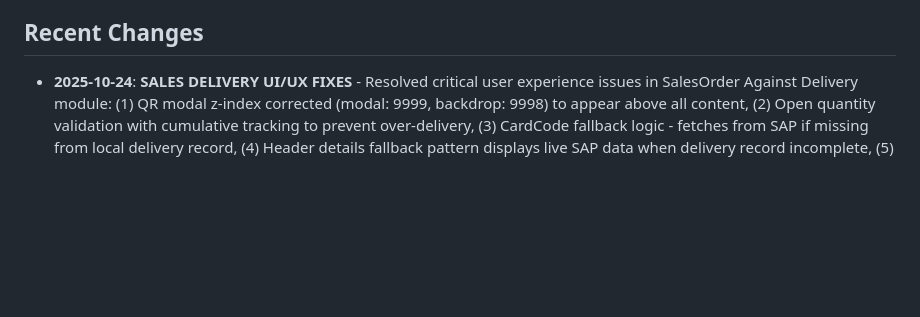
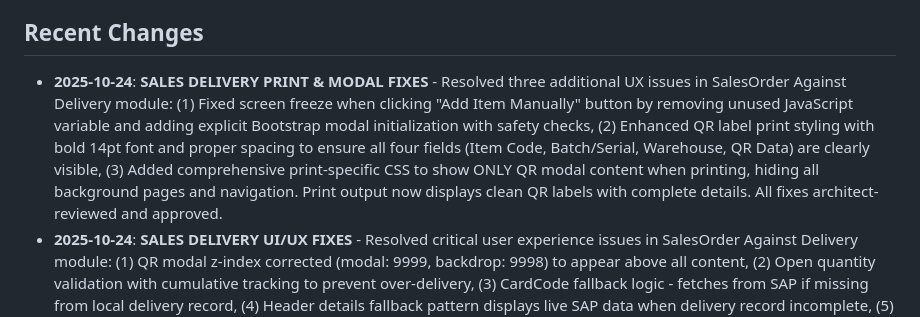
Before and after one commit to pragavigithub/20251006_BarCode_dev, a Markdown page: replit.md, the part around the change. Drawn GitHub-style; blank space fills up the shorter version.

Commit message:
Fix delivery module freezes, improve QR label display, and clean up printing
Resolve screen freezes on manual item addition, enhance QR label formatting for delivery details, and ensure only QR labels print by applying specific CSS rules.

Replit-Commit-Author: Agent
Replit-Commit-Session-Id: 3fafa28a-6e89-40c1-a8b3-c9e9da3132a5
Replit-Commit-Checkpoint-Type: full_checkpoint
Replit-Commit-Screenshot-Url: https://storage.googleapis.com/screenshot-production-us-central1/90c517b3-3bd3-43f0-91ce-abae9c64dc5f/3fafa28a-6e89-40c1-a8b3-c9e9da3132a5/Q7oRvYk

```diff
--- a/replit.md
+++ b/replit.md
@@ -4,6 +4,7 @@
 A Flask-based Warehouse Management System (WMS) designed to streamline inventory operations. It features seamless integration with SAP for core functionalities like barcode scanning, goods receipt, pick list generation, and inventory transfers. The system aims to enhance efficiency, accuracy, and control over warehouse logistics. The project envisions a future where warehouse operations are fully digitized, minimizing manual errors and maximizing throughput, potentially serving as a model for small to medium-sized enterprises.
 
 ## Recent Changes
+*   **2025-10-24**: **SALES DELIVERY PRINT & MODAL FIXES** - Resolved three additional UX issues in SalesOrder Against Delivery module: (1) Fixed screen freeze when clicking "Add Item Manually" button by removing unused JavaScript variable and adding explicit Bootstrap modal initialization with safety checks, (2) Enhanced QR label print styling with bold 14pt font and proper spacing to ensure all four fields (Item Code, Batch/Serial, Warehouse, QR Data) are clearly visible, (3) Added comprehensive print-specific CSS to show ONLY QR modal content when printing, hiding all background pages and navigation. Print output now displays clean QR labels with complete details. All fixes architect-reviewed and approved.
 *   **2025-10-24**: **SALES DELIVERY UI/UX FIXES** - Resolved critical user experience issues in SalesOrder Against Delivery module: (1) QR modal z-index corrected (modal: 9999, backdrop: 9998) to appear above all content, (2) Open quantity validation with cumulative tracking to prevent over-delivery, (3) CardCode fallback logic - fetches from SAP if missing from local delivery record, (4) Header details fallback pattern displays live SAP data when delivery record incomplete, (5) BaseLine validation fix - changed to `isNaN()` to allow SAP line 0 (first line), (6) Fractional quantity support restored (`step="0.01"` `min="0.01"`), (7) Quantity defaults to remaining open quantity instead of capped at 1. All fixes architect-reviewed and approved.
 *   **2025-10-24**: **SALES DELIVERY SQL QUERY INTEGRATION** - Updated SalesOrder Against Delivery module to use custom SQL queries as primary method with robust fallback chain. `get_so_series()` now tries: (1) SQL Query `Get_SO_Series` for full series list with proper names, (2) v2 Series API, (3) v1 Orders query as last resort. `get_so_doc_entry()` now tries: (1) SQL Query `Get_SO_Details` with ParamList parameters, (2) OData filter on Orders table. This leverages existing SAP B1 SQL query configuration while maintaining backward compatibility with systems that don't have SQL queries configured. Added comprehensive logging with emoji indicators for easy troubleshooting of which method succeeded.
 *   **2025-10-23**: **SALES ORDER AGAINST DELIVERY MODULE** - Created new "SalesOrder Against Delivery" module for creating Delivery Notes against Sales Orders. Features include: SO series selection, document loading, item entry with batch/serial validation, individual QR code generation for warehouse routing, and direct SAP B1 posting. Local PostgreSQL tracking with full audit trail. MySQL migration file created at `migrations/mysql/changes/2025-10-23_sales_delivery_module.sql`.
```
